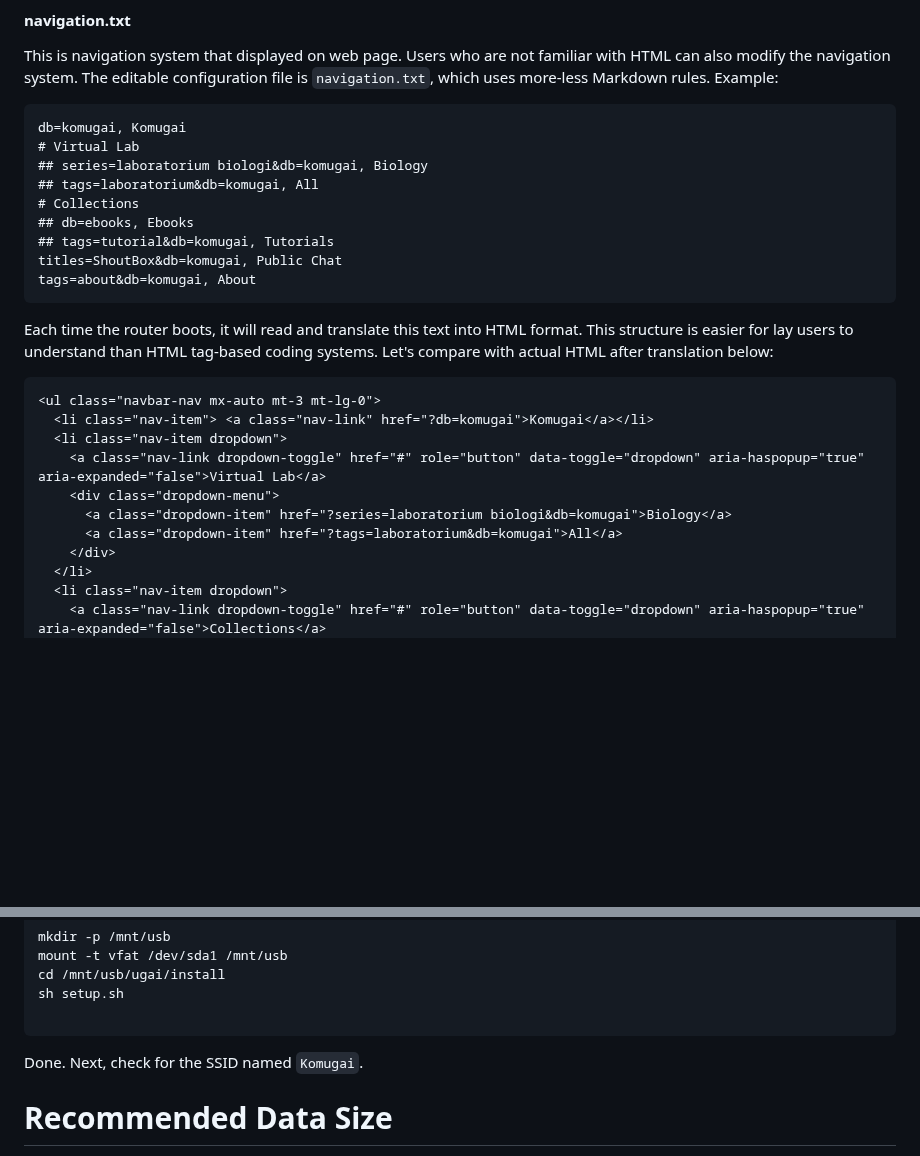
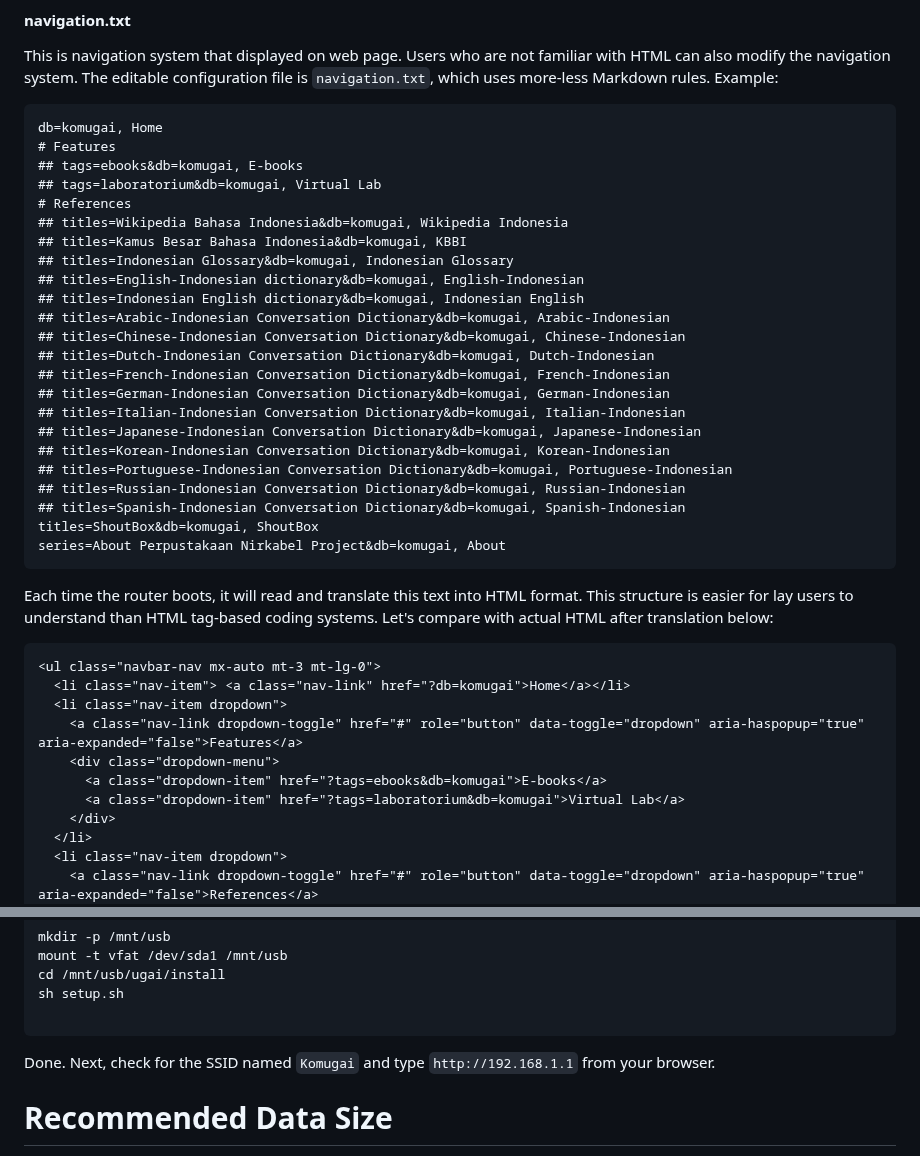
Before and after one commit to undix/ugai, a Markdown page: README.md, 2 parts joined by grey strips. GitHub-like rendering; blank space fills up the shorter version.

````diff
--- a/README.md
+++ b/README.md
@@ -142,29 +142,43 @@ This is navigation system that displayed on web page.
 Users who are not familiar with HTML can also modify the navigation system. The editable configuration file is `navigation.txt`, which uses more-less Markdown rules. Example:
 
 ```text
-db=komugai, Komugai
-# Virtual Lab
-## series=laboratorium biologi&db=komugai, Biology
-## tags=laboratorium&db=komugai, All
-# Collections
-## db=ebooks, Ebooks
-## tags=tutorial&db=komugai, Tutorials
-titles=ShoutBox&db=komugai, Public Chat
-tags=about&db=komugai, About
+db=komugai, Home
+# Features
+## tags=ebooks&db=komugai, E-books
+## tags=laboratorium&db=komugai, Virtual Lab
+# References
+## titles=Wikipedia Bahasa Indonesia&db=komugai, Wikipedia Indonesia
+## titles=Kamus Besar Bahasa Indonesia&db=komugai, KBBI
+## titles=Indonesian Glossary&db=komugai, Indonesian Glossary
+## titles=English-Indonesian dictionary&db=komugai, English-Indonesian
+## titles=Indonesian English dictionary&db=komugai, Indonesian English
+## titles=Arabic-Indonesian Conversation Dictionary&db=komugai, Arabic-Indonesian
+## titles=Chinese-Indonesian Conversation Dictionary&db=komugai, Chinese-Indonesian
+## titles=Dutch-Indonesian Conversation Dictionary&db=komugai, Dutch-Indonesian
+## titles=French-Indonesian Conversation Dictionary&db=komugai, French-Indonesian
+## titles=German-Indonesian Conversation Dictionary&db=komugai, German-Indonesian
+## titles=Italian-Indonesian Conversation Dictionary&db=komugai, Italian-Indonesian
+## titles=Japanese-Indonesian Conversation Dictionary&db=komugai, Japanese-Indonesian
+## titles=Korean-Indonesian Conversation Dictionary&db=komugai, Korean-Indonesian
+## titles=Portuguese-Indonesian Conversation Dictionary&db=komugai, Portuguese-Indonesian
+## titles=Russian-Indonesian Conversation Dictionary&db=komugai, Russian-Indonesian
+## titles=Spanish-Indonesian Conversation Dictionary&db=komugai, Spanish-Indonesian
+titles=ShoutBox&db=komugai, ShoutBox
+series=About Perpustakaan Nirkabel Project&db=komugai, About
 ```
 
 Each time the router boots, it will read and translate this text into HTML format. This structure is easier for lay users to understand than HTML tag-based coding systems. Let's compare with actual HTML after translation below:
 
 ```html
 <ul class="navbar-nav mx-auto mt-3 mt-lg-0">
-  <li class="nav-item"> <a class="nav-link" href="?db=komugai">Komugai</a></li>
+  <li class="nav-item"> <a class="nav-link" href="?db=komugai">Home</a></li>
   <li class="nav-item dropdown">
-    <a class="nav-link dropdown-toggle" href="#" role="button" data-toggle="dropdown" aria-haspopup="true" aria-expanded="false">Virtual Lab</a>
+    <a class="nav-link dropdown-toggle" href="#" role="button" data-toggle="dropdown" aria-haspopup="true" aria-expanded="false">Features</a>
     <div class="dropdown-menu">
-      <a class="dropdown-item" href="?series=laboratorium biologi&db=komugai">Biology</a>
-      <a class="dropdown-item" href="?tags=laboratorium&db=komugai">All</a>
+      <a class="dropdown-item" href="?tags=ebooks&db=komugai">E-books</a>
+      <a class="dropdown-item" href="?tags=laboratorium&db=komugai">Virtual Lab</a>
     </div>
   </li>
   <li class="nav-item dropdown">
-    <a class="nav-link dropdown-toggle" href="#" role="button" data-toggle="dropdown" aria-haspopup="true" aria-expanded="false">Collections</a>
+    <a class="nav-link dropdown-toggle" href="#" role="button" data-toggle="dropdown" aria-haspopup="true" aria-expanded="false">References</a>
     <div class="dropdown-menu">
@@ -202,7 +230,7 @@ sh setup.sh
 
 ```
 
-Done. Next, check for the SSID named `Komugai`.
+Done. Next, check for the SSID named `Komugai` and type `http://192.168.1.1` from your browser.
 
 
 Recommended Data Size
````
Also changed, not shown: other parts of README.md (+18 -4 lines).
